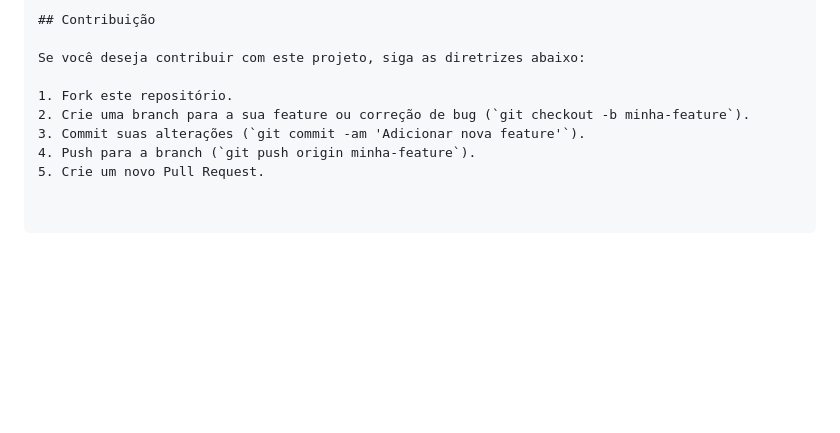
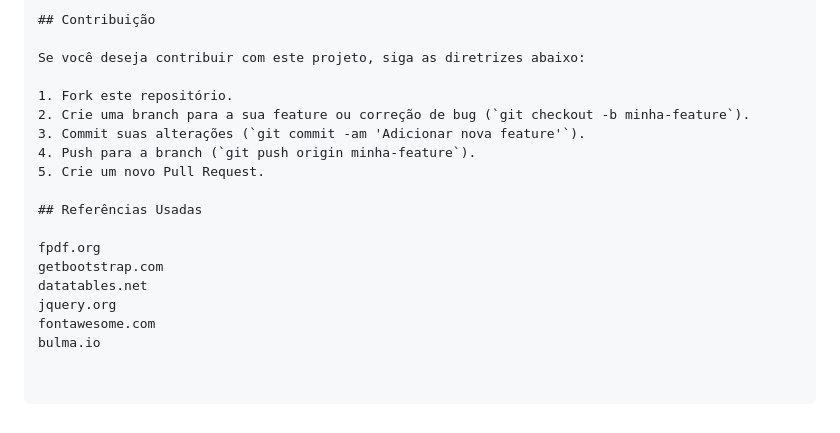
Before and after one commit to adrianolerner/lista-telefonica, a Markdown page: README.md, the part around the change. Drawn GitHub-style; blank space fills up the shorter version.

```diff
--- a/README.md
+++ b/README.md
@@ -94,3 +94,12 @@ Se você deseja contribuir com este projeto, siga as diretrizes abaixo:
 3. Commit suas alterações (`git commit -am 'Adicionar nova feature'`).
 4. Push para a branch (`git push origin minha-feature`).
 5. Crie um novo Pull Request.
+
+## Referências Usadas
+
+fpdf.org
+getbootstrap.com
+datatables.net
+jquery.org
+fontawesome.com
+bulma.io
```
